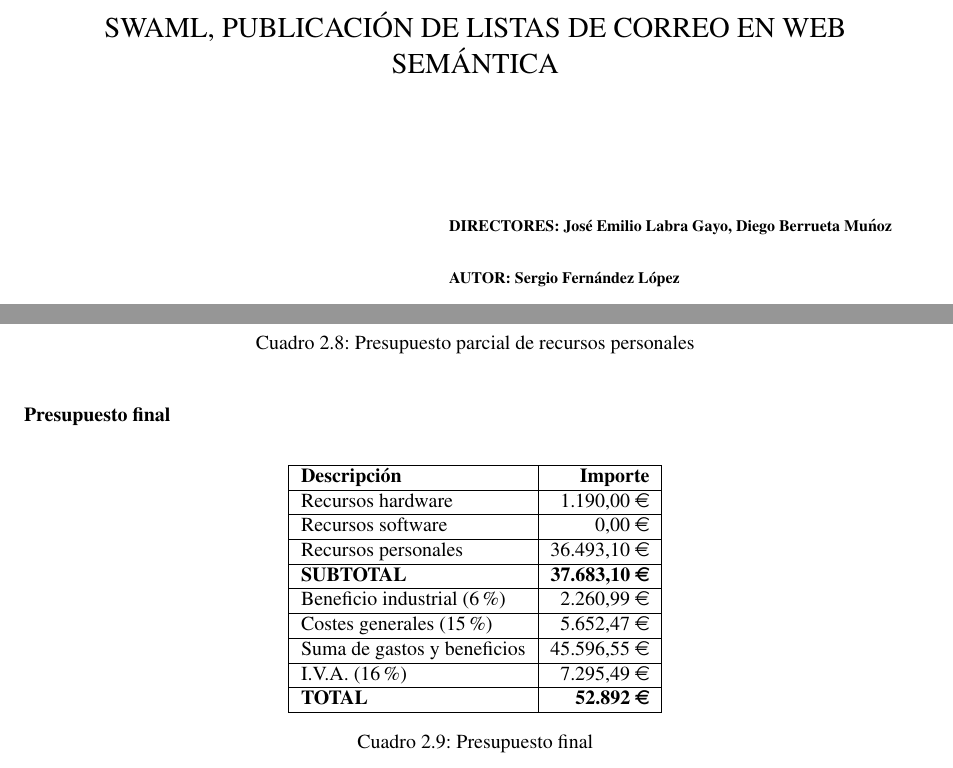
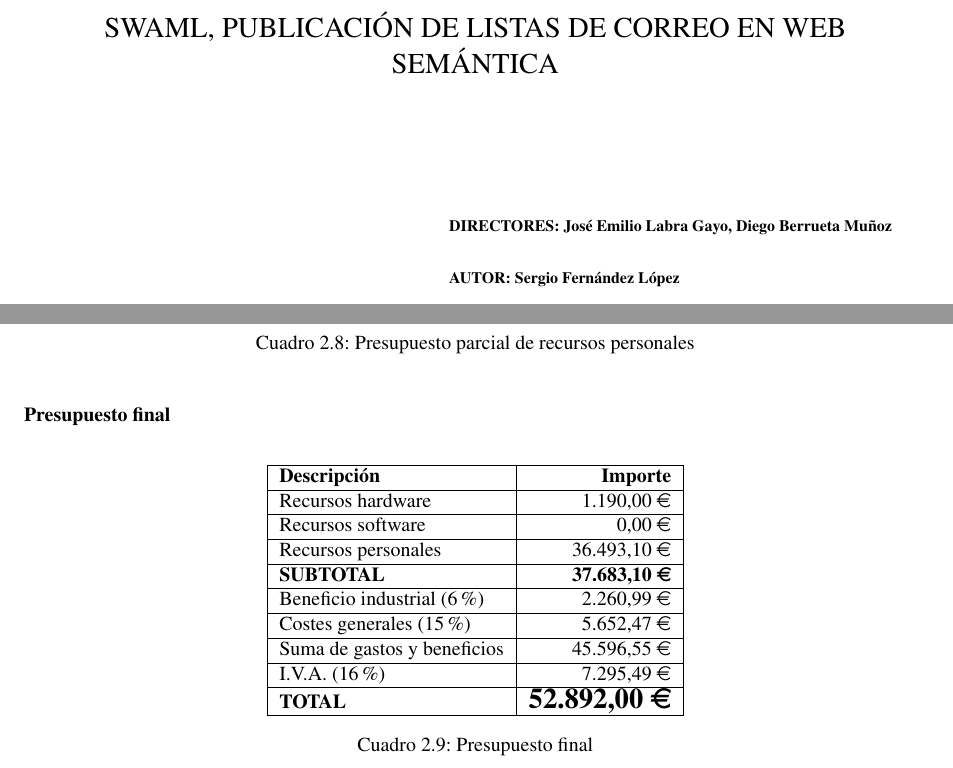
Before and after one commit to wikier/swaml, a LaTeX book (doc/es/pfc/swaml.tex, which reads doc/es/pfc/macros.tex, doc/es/pfc/metodologia/concepcion/plan-proyecto.tex): two parts of pages 1 and 44 of 96, joined at a grey line, cut so that both start at the same text. Compiled offline with pdfLaTeX.

Commit message:
some minor details fixed

```diff
--- a/doc/es/pfc/macros.tex
+++ b/doc/es/pfc/macros.tex
@@ -30,7 +30,7 @@
                 \bfseries
                 \begin{adjustwidth}{7.5cm}{0cm}
                     \begin{flushleft}
-                        {\footnotesize\textrm{\textbf{DIRECTORES:} Jos\'e Emilio Labra Gayo, Diego Berrueta Mu\'noz}}\\
+                        {\footnotesize\textrm{\textbf{DIRECTORES:} Jos\'e Emilio Labra Gayo, Diego Berrueta Mu\~noz}}\\
                         \vspace{0.5cm}
                         {\footnotesize\textrm{\textbf{AUTOR:} Sergio Fern\'andez L\'opez}}\\
                         \vspace{0.5cm}
--- a/doc/es/pfc/metodologia/concepcion/plan-proyecto.tex
+++ b/doc/es/pfc/metodologia/concepcion/plan-proyecto.tex
@@ -202,7 +202,7 @@ FIXME: conseguir la tabla de precios oficial
 	\hline
 	I.V.A. (16\%) & 7.295,49 \euro \\
 	\hline
-	\textbf{TOTAL} & \textbf{52.892 \euro} \\
+	\textbf{TOTAL} & \Large\textbf{52.892,00 \euro} \\
 	\hline
   \end{tabular}
   \caption{Presupuesto final}
```
